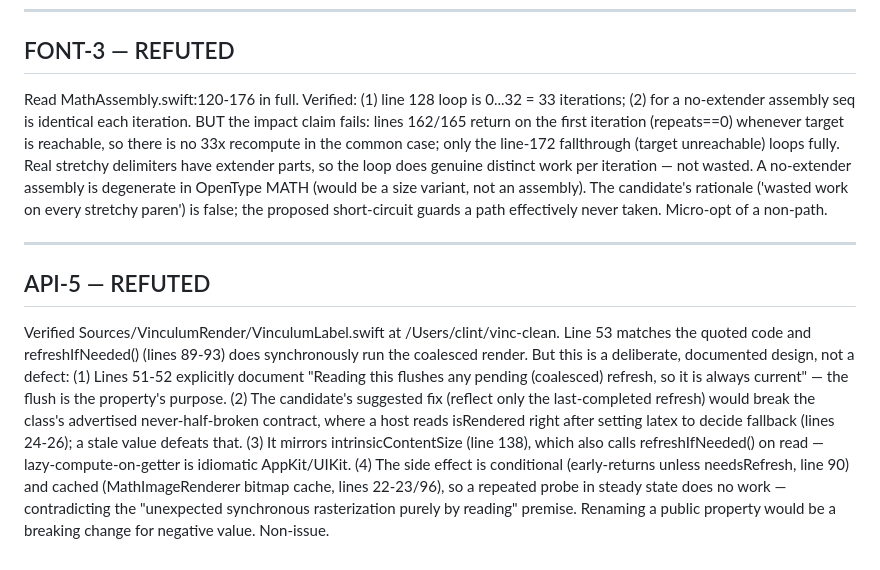
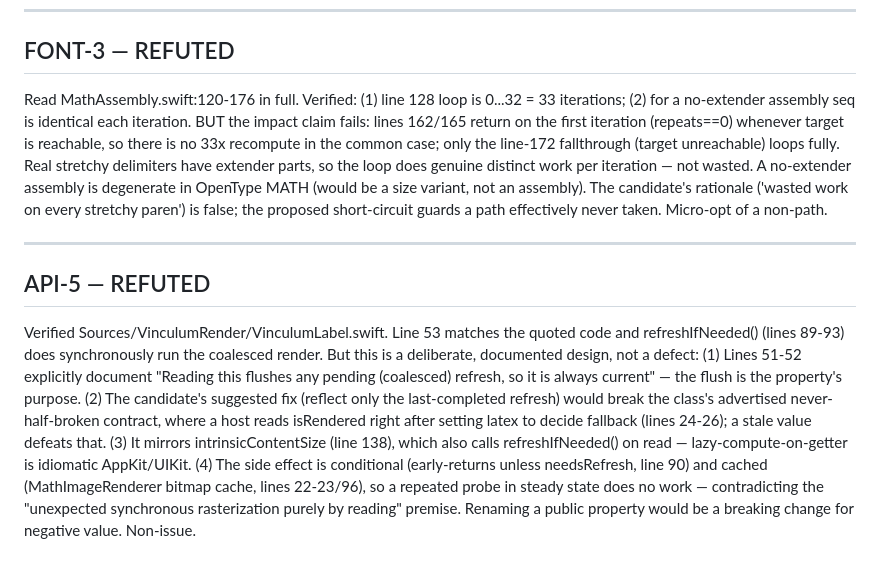
Before and after one commit to 2389-research/Vinculum, a Markdown page: docs/notes/review-refutations.md, the part around one of its changes. Drawn GitHub-style.

```diff
--- a/docs/notes/review-refutations.md
+++ b/docs/notes/review-refutations.md
@@ -50,10 +111,33 @@ Adding @Environment(\.colorScheme)-driven theme selection would be redundant wit
 
 ## FONT-3 — REFUTED
 
-Read MathAssembly.swift:120-176 in full. Verified: (1) line 128 loop is 0...32 = 33 iterations; (2) for a no-extender assembly seq is identical each iteration. BUT the impact claim fails: lines 162/165 return on the first iteration (repeats==0) whenever target is reachable, so there is no 33x recompute in the common case; only the line-172 fallthrough (target unreachable) loops fully. Real stretchy delimiters have extender parts, so the loop does genuine distinct work per iteration — not wasted. A no-extender assembly is degenerate in OpenType MATH (would be a size variant, not an assembly). The candidate's rationale ('wasted work on every stretchy paren') is false; the proposed short-circuit guards a path effectively never taken. Micro-opt of a non-path.
+Read MathAssembly.swift:120-176 in full. Verified: (1) line 128 loop is 0...32 =
+33 iterations; (2) for a no-extender assembly seq is identical each iteration.
+BUT the impact claim fails: lines 162/165 return on the first iteration
+(repeats==0) whenever target is reachable, so there is no 33x recompute in the
+common case; only the line-172 fallthrough (target unreachable) loops fully.
+Real stretchy delimiters have extender parts, so the loop does genuine distinct
+work per iteration — not wasted. A no-extender assembly is degenerate in
+OpenType MATH (would be a size variant, not an assembly). The candidate's
+rationale ('wasted work on every stretchy paren') is false; the proposed
+short-circuit guards a path effectively never taken. Micro-opt of a non-path.
 
 ---
 
 ## API-5 — REFUTED
 
-Verified Sources/VinculumRender/VinculumLabel.swift at /Users/clint/vinc-clean. Line 53 matches the quoted code and refreshIfNeeded() (lines 89-93) does synchronously run the coalesced render. But this is a deliberate, documented design, not a defect: (1) Lines 51-52 explicitly document "Reading this flushes any pending (coalesced) refresh, so it is always current" — the flush is the property's purpose. (2) The candidate's suggested fix (reflect only the last-completed refresh) would break the class's advertised never-half-broken contract, where a host reads isRendered right after setting latex to decide fallback (lines 24-26); a stale value defeats that. (3) It mirrors intrinsicContentSize (line 138), which also calls refreshIfNeeded() on read — lazy-compute-on-getter is idiomatic AppKit/UIKit. (4) The side effect is conditional (early-returns unless needsRefresh, line 90) and cached (MathImageRenderer bitmap cache, lines 22-23/96), so a repeated probe in steady state does no work — contradicting the "unexpected synchronous rasterization purely by reading" premise. Renaming a public property would be a breaking change for negative value. Non-issue.
+Verified Sources/VinculumRender/VinculumLabel.swift. Line 53 matches the quoted
+code and refreshIfNeeded() (lines 89-93) does synchronously run the coalesced
+render. But this is a deliberate, documented design, not a defect: (1) Lines
+51-52 explicitly document "Reading this flushes any pending (coalesced) refresh,
+so it is always current" — the flush is the property's purpose. (2) The
+candidate's suggested fix (reflect only the last-completed refresh) would break
+the class's advertised never-half-broken contract, where a host reads isRendered
+right after setting latex to decide fallback (lines 24-26); a stale value
+defeats that. (3) It mirrors intrinsicContentSize (line 138), which also calls
+refreshIfNeeded() on read — lazy-compute-on-getter is idiomatic AppKit/UIKit.
+(4) The side effect is conditional (early-returns unless needsRefresh, line 90)
+and cached (MathImageRenderer bitmap cache, lines 22-23/96), so a repeated probe
+in steady state does no work — contradicting the "unexpected synchronous
+rasterization purely by reading" premise. Renaming a public property would be a
+breaking change for negative value. Non-issue.
```
Also changed, not shown: other parts of docs/notes/review-refutations.md (+80 -19 lines).
